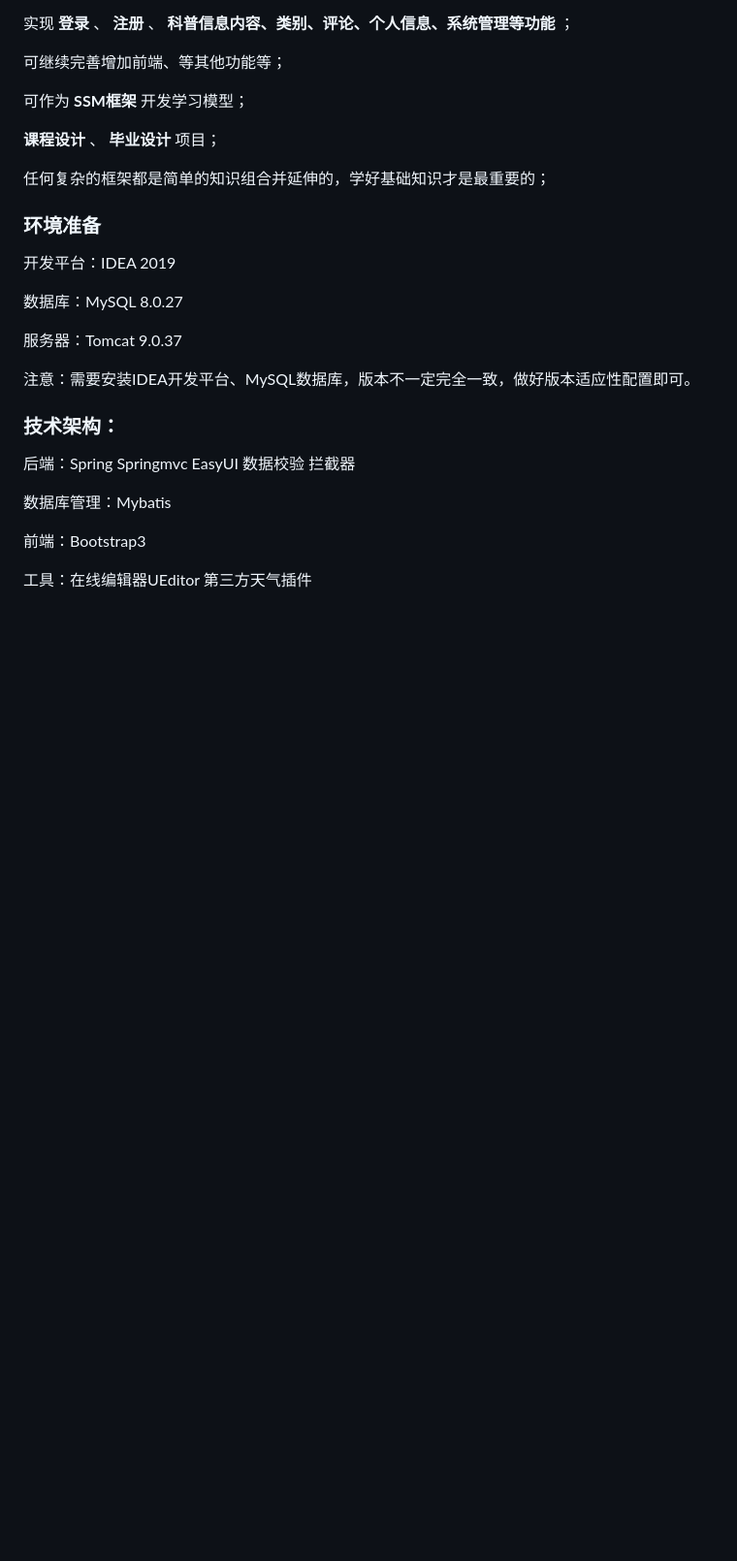
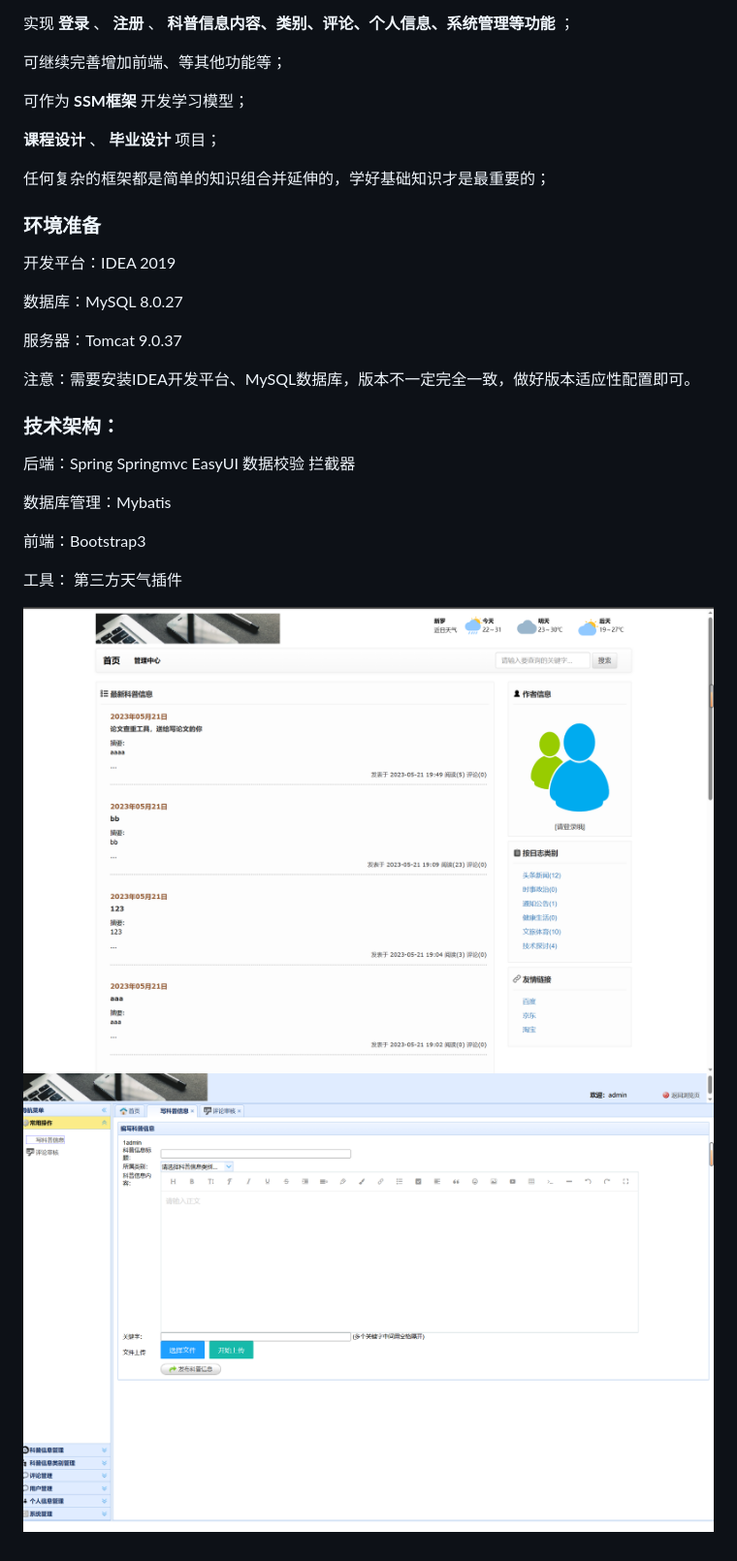
Before and after one commit to losca-lin/ssm-02, a Markdown page: README.md, the part around the change. Shown: that part at 97% size. Drawn GitHub-style; pictures changed too: img.png (added), img_1.png (added); blank space fills up the shorter version.

```diff
--- a/README.md
+++ b/README.md
@@ -39,4 +39,8 @@
 
 前端：Bootstrap3
 
-工具：在线编辑器UEditor  第三方天气插件
+工具：  第三方天气插件
+
+
+![img.png](img.png)
+![img_1.png](img_1.png)
```
Also changed, not shown: 1 other file.
